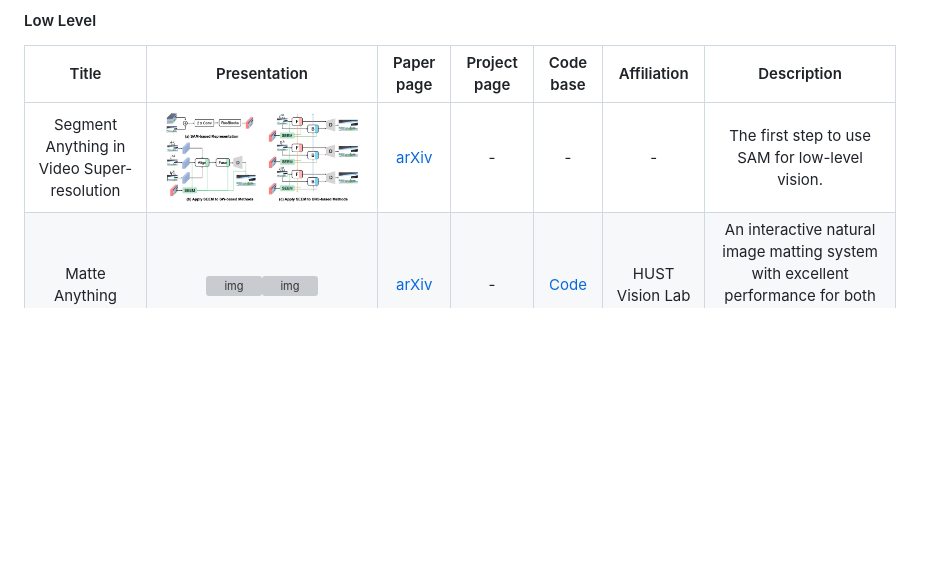
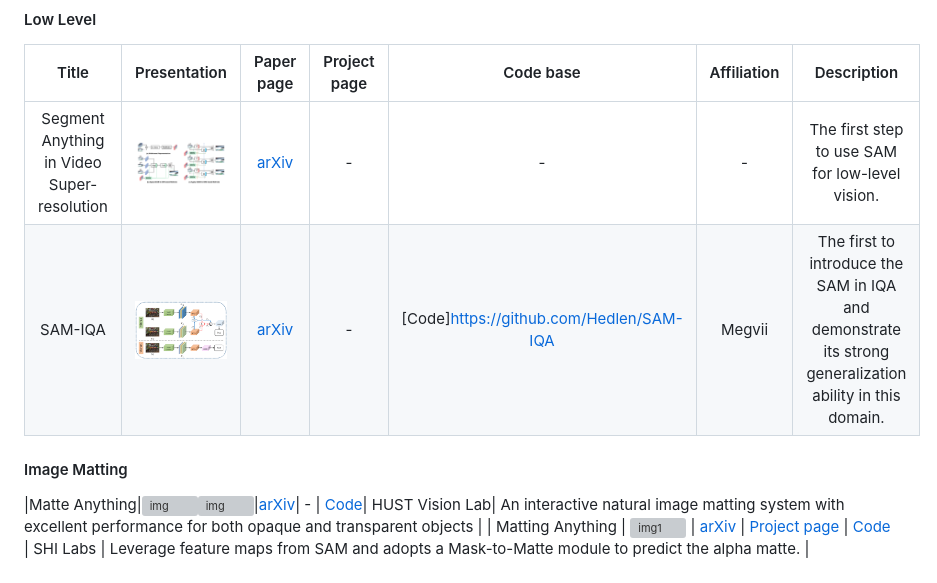
Before and after one commit to Hedlen/awesome-segment-anything, a Markdown page: README.md, the part around one of its changes. Rendered like a GitHub page; pictures changed too: imgs/sam-iqa.png (added); blank space fills up the shorter version; grey boxes are pictures that could not be loaded.

Commit message:
add a nice work SAM-IQA

```diff
--- a/README.md
+++ b/README.md
@@ -95,6 +96,9 @@ If you find this repository helpful, please consider Stars ⭐ or Sharing ⬆️
 | Title | Presentation| Paper page | Project page | Code base | Affiliation| Description|
 |:---:|:---:|:---:|:---:| :---:| :---:|:---:|
 | Segment Anything in Video Super-resolution | ![img1](./imgs/sam_vsr.png)|[arXiv](https://arxiv.org/pdf/2305.06524.pdf)| - | - | - | The first step to use SAM for low-level vision.|
+| SAM-IQA | ![img1](./imgs/sam-iqa.png)|[arXiv](https://arxiv.org/pdf/2307.04455.pdf)| - | [Code]https://github.com/Hedlen/SAM-IQA | Megvii | The first to introduce the SAM in IQA and demonstrate its strong generalization ability in this domain.|
+
+#### Image Matting
 |Matte Anything|![img](https://github.com/hustvl/Matte-Anything/blob/main/figs/matte-anything.png)![img](https://user-images.githubusercontent.com/74295796/244441627-d947f59d-b0c1-4c22-9967-d8f2bf633879.gif)|[arXiv](https://arxiv.org/abs/2306.04121)| - | [Code](https://github.com/hustvl/Matte-Anything)| HUST Vision Lab| An interactive natural image matting system with excellent performance for both opaque and transparent objects |
 | Matting Anything | ![img1](https://github.com/SHI-Labs/Matting-Anything/raw/main/assets/teaser_arxiv_v2.png) | [arXiv](https://arxiv.org/abs/2306.05399) | [Project page](https://huggingface.co/papers/2306.05399) | [Code](https://github.com/SHI-Labs/Matting-Anything) | SHI Labs | Leverage feature maps from SAM and adopts a Mask-to-Matte module to predict the alpha matte. |
 
```
Also changed, not shown: other parts of README.md (+1 -0 lines).
